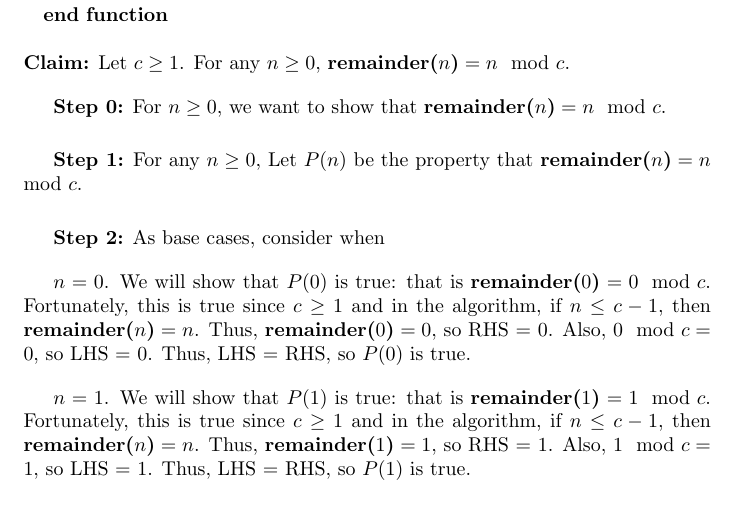
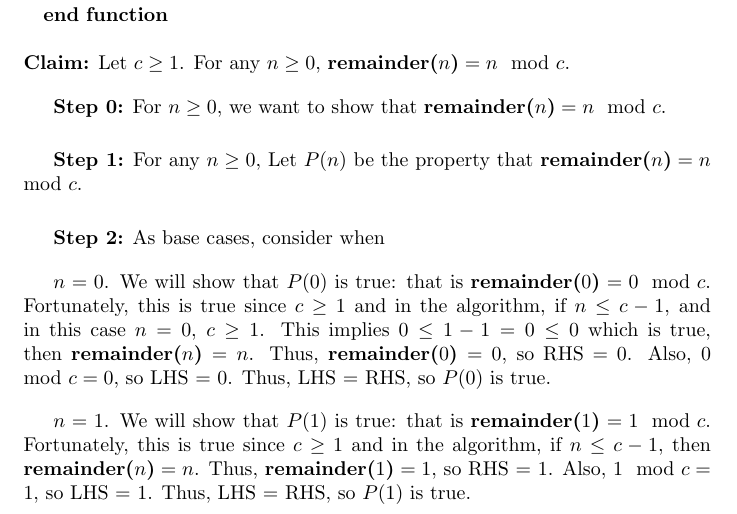
Before and after one commit to cylify/Discrete-Structures---Problem-Sets, a LaTeX problem sheet (Problem Set 7/ProblemSet7.tex): part of page 1 of 4, cut so that both start at the same text. Compiled offline with pdfLaTeX.

Commit message:
updated problem set 7

```diff
--- a/Problem Set 7/ProblemSet7.tex
+++ b/Problem Set 7/ProblemSet7.tex
@@ -46,7 +46,7 @@ Consider the algorithm below, which takes an $n\geq 0$ and finds it remainder wh
 \textbf{Step 2:} As base cases, consider when\vspace{10pt}
 
 
-$n=0$. We will show that $P(0)$ is true: that is $\textbf{remainder($0$)}=0\mod c$. Fortunately, this is true since $c\geq 1$ and in the algorithm, if $n\leq c-1$, then $\textbf{remainder($n$)}=n$. Thus, $\textbf{remainder($0$)}=0$, so RHS = 0. Also, $0\mod c=0$, so LHS = 0. Thus, LHS = RHS, so $P(0)$ is true.
+$n=0$. We will show that $P(0)$ is true: that is $\textbf{remainder($0$)}=0\mod c$. Fortunately, this is true since $c\geq 1$ and in the algorithm, if $n\leq c-1$, and in this case $n=0$, $c\geq1$. This implies $0\leq 1-1=0\leq0$ which is true, then $\textbf{remainder($n$)}=n$. Thus, $\textbf{remainder($0$)}=0$, so RHS = 0. Also, $0\mod c=0$, so LHS = 0. Thus, LHS = RHS, so $P(0)$ is true.
 \vspace{10pt}
 
 $n=1$. We will show that $P(1)$ is true: that is $\textbf{remainder($1$)}=1\mod c$. Fortunately, this is true since $c\geq 1$ and in the algorithm, if $n\leq c-1$, then $\textbf{remainder($n$)}=n$. Thus, $\textbf{remainder($1$)}=1$, so RHS = 1. Also, $1\mod c=1$, so LHS = 1. Thus, LHS = RHS, so $P(1)$ is true.
```
Also changed, not shown: Problem Set 7/ProblemSet7.pdf, 3 other files.
